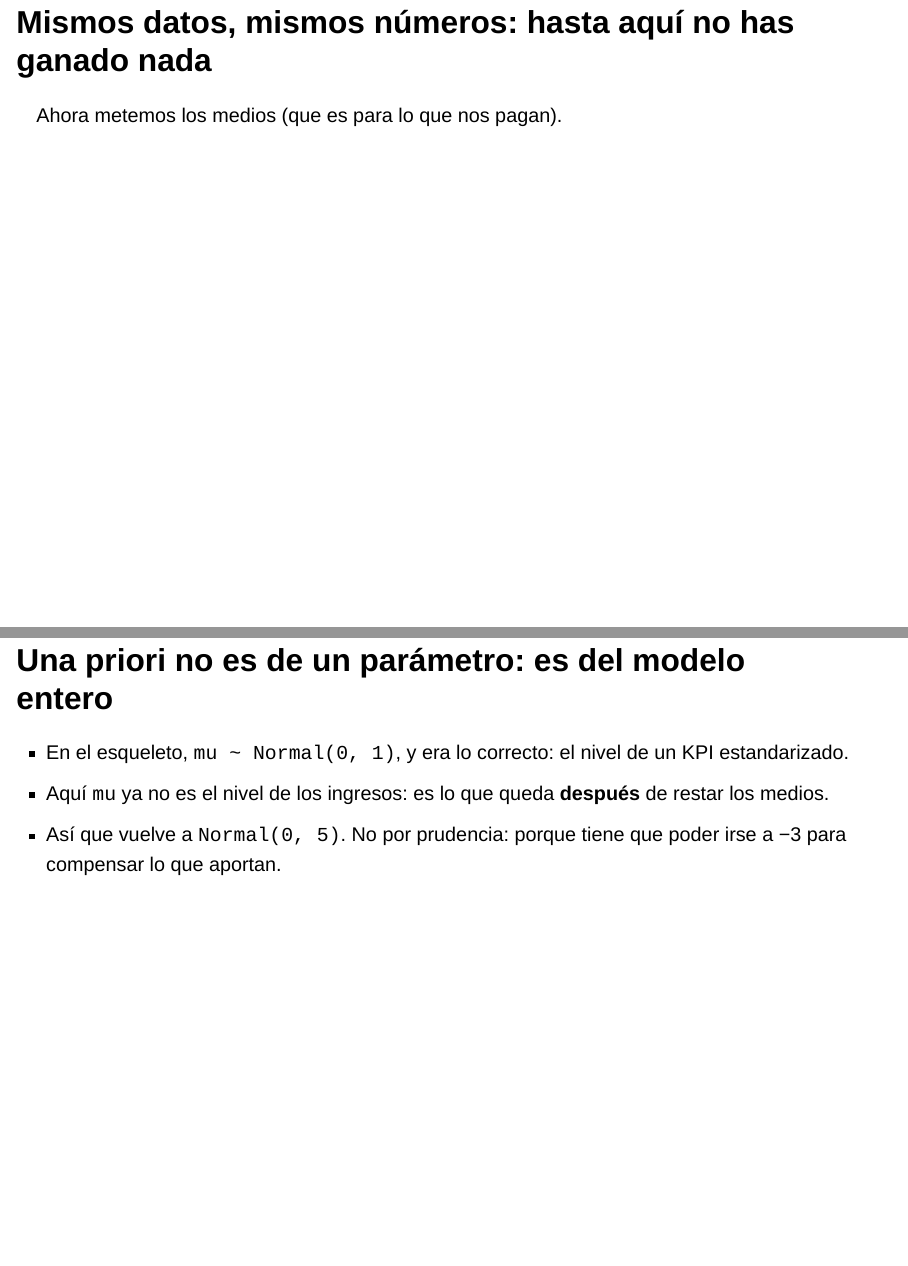
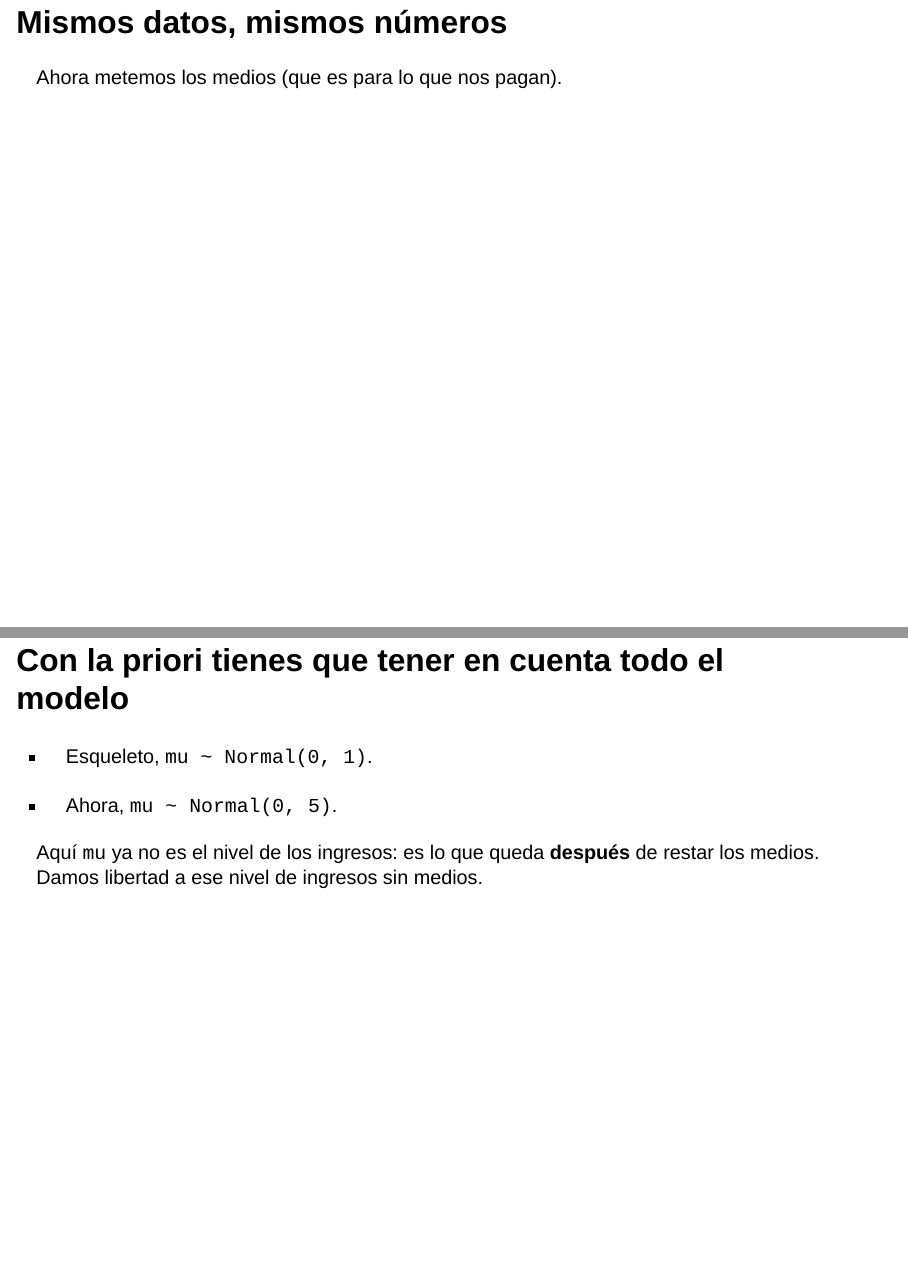
Before and after one commit to lhansa/seminar-bayes, a Quarto document (index.qmd): pages 37 and 43 of 66 before the commit and pages 37 and 43 of 67 after it, joined at a grey line. Rendered offline with R 4.5, knitr and Pandoc in place of Quarto, with nearby package versions; the code chunks are not run, so their results and figures are left out; drawn as Slidy slides in place of the format the file asks for.

Commit message:
Más cambios

````diff
--- a/index.qmd
+++ b/index.qmd
@@ -678,7 +678,7 @@ datos que ha visto. Se ve entera en el bloque de medios, donde además dice algo
 diría.
 :::
 
-## Mismos datos, mismos números: hasta aquí no has ganado nada
+## Mismos datos, mismos números
 
 ```{python}
 #| label: varianza-esqueleto
@@ -886,15 +886,18 @@ $$
 La priori se escribe en las unidades en las que la gente sabe pensar. Lo demás es despejar.
 :::
 
-## Una priori no es de un parámetro: es del modelo entero
+## Con la priori tienes que tener en cuenta todo el modelo
 
-::: {.incremental}
+- Esqueleto, `mu ~ Normal(0, 1)`.
 
-- En el esqueleto, `mu ~ Normal(0, 1)`, y era lo correcto: el nivel de un KPI estandarizado.
-- Aquí `mu` ya no es el nivel de los ingresos: es lo que queda **después** de restar los medios.
-- Así que vuelve a `Normal(0, 5)`. No por prudencia: porque tiene que poder irse a −3 para compensar lo que aportan.
+- Ahora, `mu ~ Normal(0, 5)`.
+
+::: aside
+
+Aquí `mu` ya no es el nivel de los ingresos: es lo que queda **después** de restar los medios. Damos libertad a ese nivel de ingresos sin medios.
 
 :::
+
 
 ::: {.notes}
 Esta es la lección del bloque, no un detalle de implementación. Con la priori apretada del
````
Also changed, not shown: img/cunef.png (added), index.qmd (19 more changed lines).
